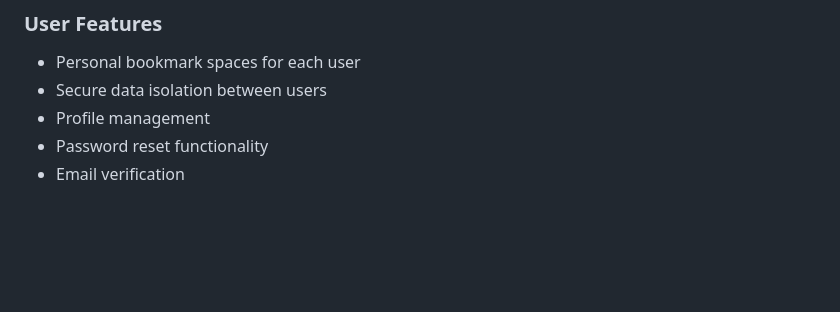
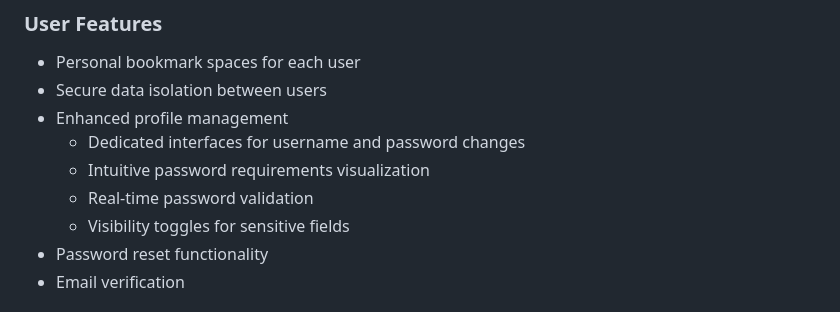
Before and after one commit to MathoAvito/link-harbor, a Markdown page: README.md, the part around the change. Rendered like a GitHub page; blank space fills up the shorter version.

Commit message:
docs(readme): Update User Management section with enhanced profile features
- Add details about dedicated username and password interfaces
- Document password requirements visualization
- Note real-time validation and visibility toggles
- Improve overall documentation of profile management

```diff
--- a/README.md
+++ b/README.md
@@ -85,7 +85,11 @@ Link Harbor implements a robust user management system powered by AWS Cognito, p
 ### User Features
 - Personal bookmark spaces for each user
 - Secure data isolation between users
-- Profile management
+- Enhanced profile management
+  - Dedicated interfaces for username and password changes
+  - Intuitive password requirements visualization
+  - Real-time password validation
+  - Visibility toggles for sensitive fields
 - Password reset functionality
 - Email verification
 
```
